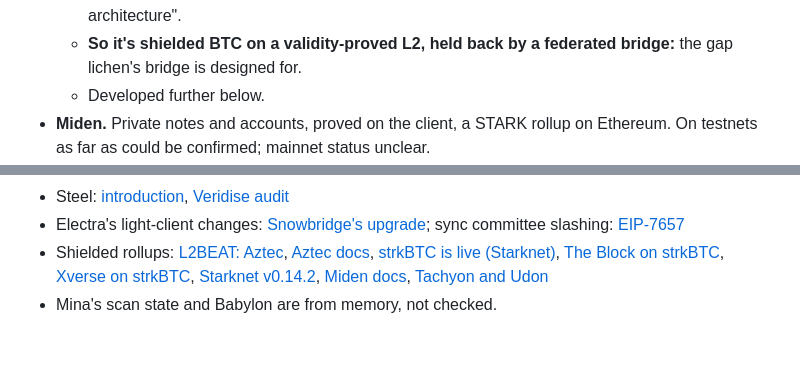
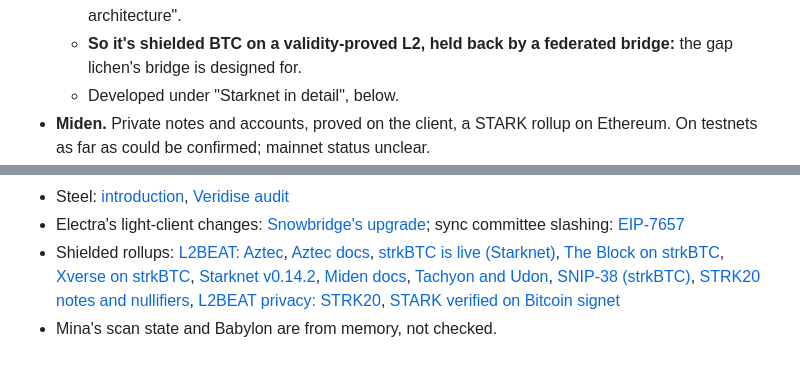
Before and after one commit to AdamISZ/lichen, a Markdown page: docs/SCALING_PLAN.md, 2 parts joined by grey strips. GitHub-like rendering.

```diff
--- a/docs/SCALING_PLAN.md
+++ b/docs/SCALING_PLAN.md
@@ -468,7 +468,7 @@ The candidates, as of 2026-10-30 (secondary sources, unless noted):
     Xverse, with "a roadmap toward a fully trustless architecture".
   - **So it's shielded BTC on a validity-proved L2, held back by a
     federated bridge:** the gap lichen's bridge is designed for.
-  - Developed further below.
+  - Developed under "Starknet in detail", below.
 - **Miden.** Private notes and accounts, proved on the client, a STARK
   rollup on Ethereum. On testnets as far as could be confirmed; mainnet
   status unclear.
@@ -569,5 +630,9 @@ The same shape for lichen's own L2:
   [Xverse on strkBTC](https://www.xverse.app/blog/strkbtc-privacy-bitcoin-starknet),
   [Starknet v0.14.2](https://www.starknet.io/blog/starknet-v0-14-2-the-privacy-engine-arrives/),
   [Miden docs](https://docs.polygon.technology/miden/miden-base/),
-  [Tachyon and Udon](https://cryptobriefing.com/zcash-tachyon-udon-zakura-common-integration/)
+  [Tachyon and Udon](https://cryptobriefing.com/zcash-tachyon-udon-zakura-common-integration/),
+  [SNIP-38 (strkBTC)](https://community.starknet.io/t/snip-38-strkbtc-bitcoin-on-starknet/116174),
+  [STRK20 notes and nullifiers](https://docs.starknet.io/build/starknet-privacy/notes-and-nullifiers),
+  [L2BEAT privacy: STRK20](https://l2beat.com/privacy/projects/strk20),
+  [STARK verified on Bitcoin signet](https://blockeden.xyz/blog/2026/03/15/starkware-zk-stark-proof-bitcoin-signet-zero-knowledge-native/)
 - Mina's scan state and Babylon are from memory, not checked.
```
Also changed, not shown: other parts of docs/SCALING_PLAN.md (+61 -0 lines).
